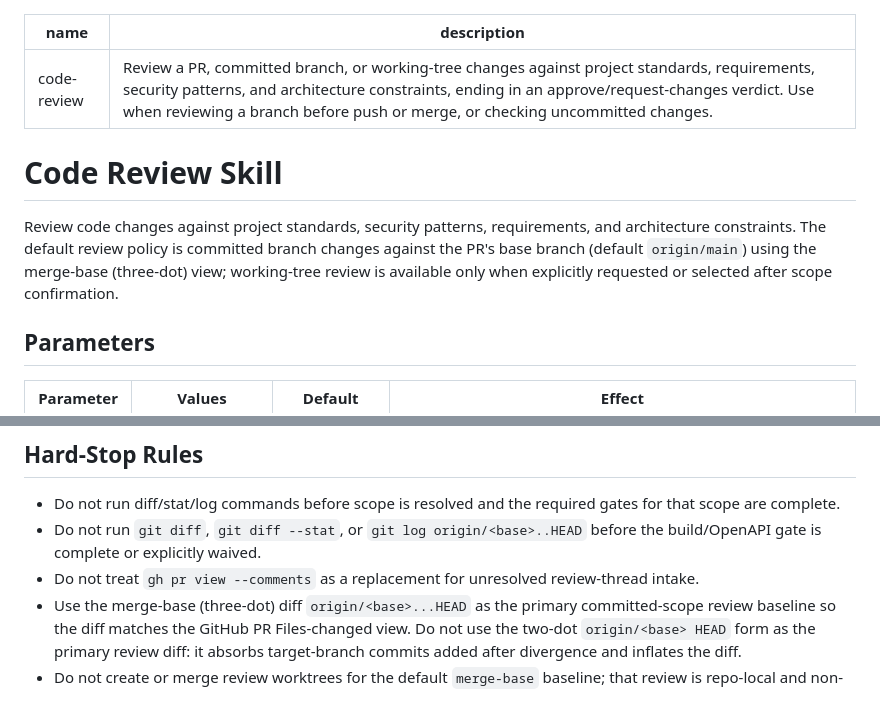
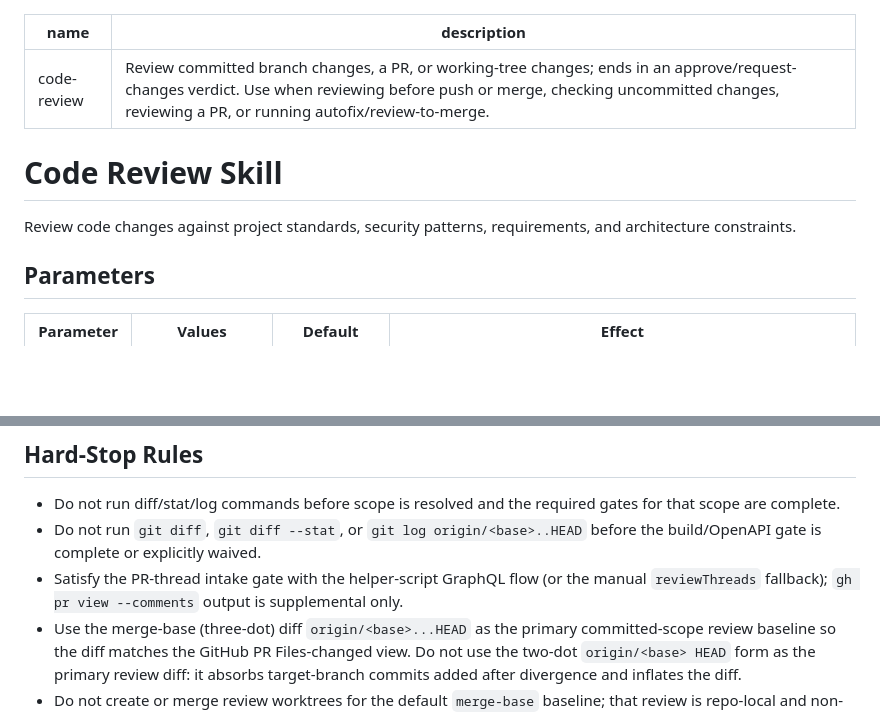
Before and after one commit to nj4x/skills-dev, a Markdown page: dev/code-review/skill.md, 2 parts joined by grey strips. GitHub-like rendering; blank space fills up the shorter version.

Commit message:
Optimize Code Review Deep Module Lens

```diff
--- a/dev/code-review/skill.md
+++ b/dev/code-review/skill.md
@@ -1,11 +1,11 @@
 ---
 name: code-review
-description: Review a PR, committed branch, or working-tree changes against project standards, requirements, security patterns, and architecture constraints, ending in an approve/request-changes verdict. Use when reviewing a branch before push or merge, or checking uncommitted changes.
+description: Review committed branch changes, a PR, or working-tree changes; ends in an approve/request-changes verdict. Use when reviewing before push or merge, checking uncommitted changes, reviewing a PR, or running autofix/review-to-merge.
 ---
 
 # Code Review Skill
 
-Review code changes against project standards, security patterns, requirements, and architecture constraints. The default review policy is committed branch changes against the PR's base branch (default `origin/main`) using the merge-base (three-dot) view; working-tree review is available only when explicitly requested or selected after scope confirmation.
+Review code changes against project standards, security patterns, requirements, and architecture constraints.
 
 ## Parameters
 
@@ -93,7 +93,7 @@ After activation:
 
 - Do not run diff/stat/log commands before scope is resolved and the required gates for that scope are complete.
 - Do not run `git diff`, `git diff --stat`, or `git log origin/<base>..HEAD` before the build/OpenAPI gate is complete or explicitly waived.
-- Do not treat `gh pr view --comments` as a replacement for unresolved review-thread intake.
+- Satisfy the PR-thread intake gate with the helper-script GraphQL flow (or the manual `reviewThreads` fallback); `gh pr view --comments` output is supplemental only.
 - Use the merge-base (three-dot) diff `origin/<base>...HEAD` as the primary committed-scope review baseline so the diff matches the GitHub PR Files-changed view. Do not use the two-dot `origin/<base> HEAD` form as the primary review diff: it absorbs target-branch commits added after divergence and inflates the diff.
 - Do not create or merge review worktrees for the default `merge-base` baseline; that review is repo-local and non-worktree. Worktree-based merge preview is allowed only under `--baseline merge-preview` (or explicit user request) and must use a unique `/tmp` path, treat merge conflicts as findings, and guarantee `git worktree remove --force` + `git worktree prune` cleanup on success and failure.
 - Do not publish PR comments, approve PRs, or resolve PR threads without explicit user consent.
```
Also changed, not shown: 2 other files.
